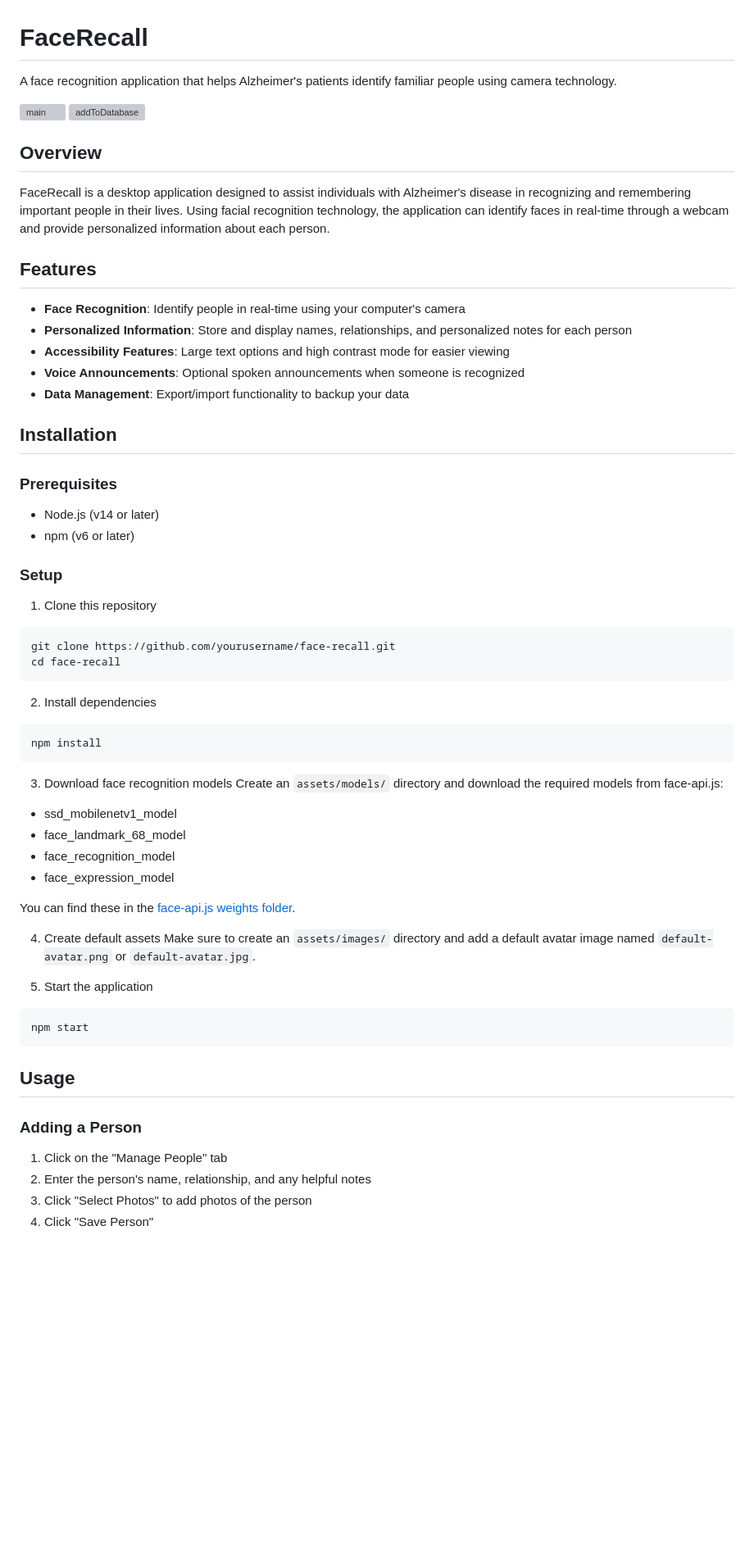
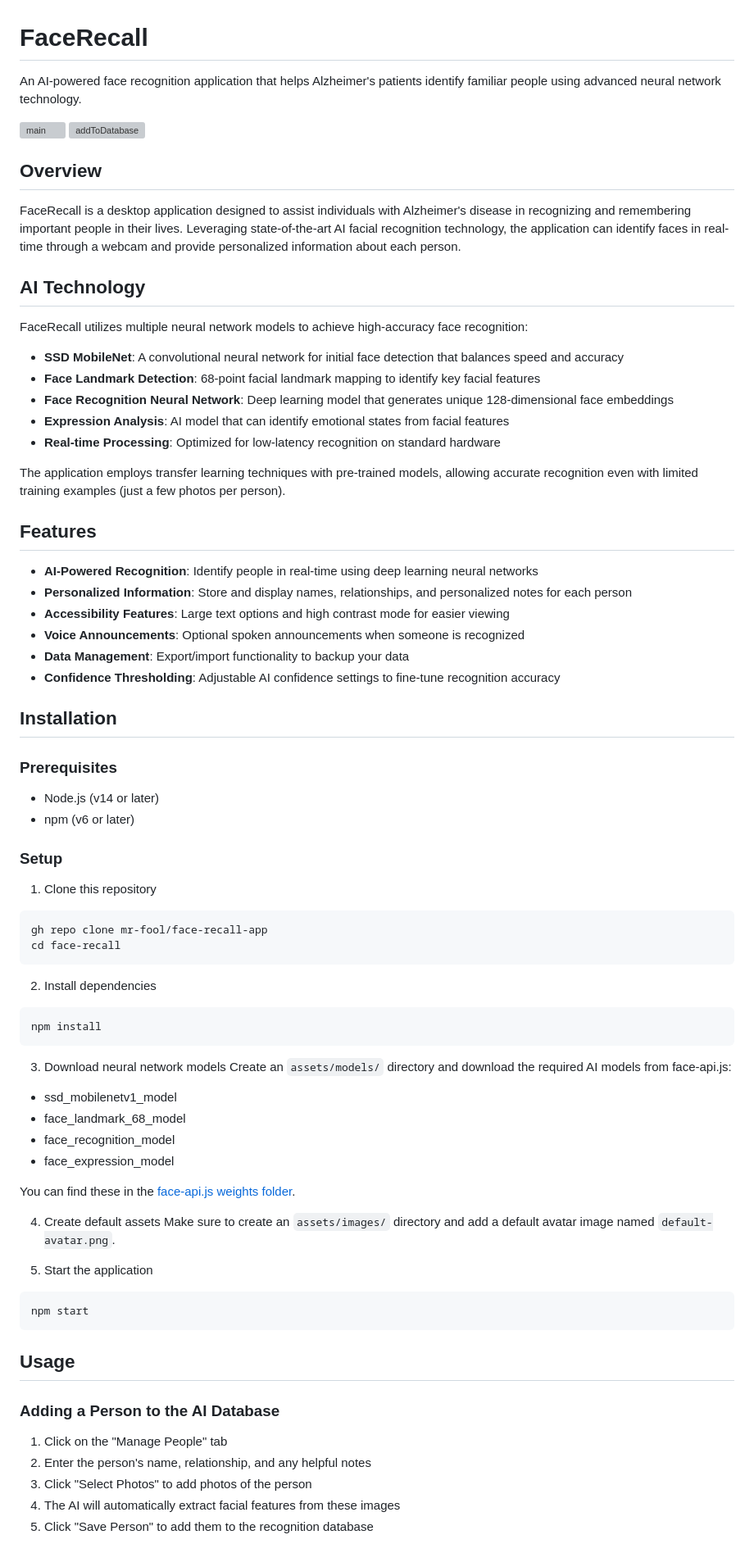
Before and after one commit to mr-fool/face-recall-app, a Markdown page: readme.md, the part around the change printed below. Shown: that part at 82% size. Rendered like a GitHub page; blank space fills up the shorter version; grey boxes are pictures that could not be loaded.

````diff
--- a/readme.md
+++ b/readme.md
@@ -1,6 +1,6 @@
 # FaceRecall
 
-A face recognition application that helps Alzheimer's patients identify familiar people using camera technology.
+An AI-powered face recognition application that helps Alzheimer's patients identify familiar people using advanced neural network technology.
 
 ![main](https://github.com/user-attachments/assets/86cc9082-569a-4524-b72c-76b7254c0cc7)
 ![addToDatabase](https://github.com/user-attachments/assets/741fea0f-b686-4f8e-b66d-e3237980d2b6)
@@ -8,15 +8,28 @@ A face recognition application that helps Alzheimer's patients identify familiar
 
 ## Overview
 
-FaceRecall is a desktop application designed to assist individuals with Alzheimer's disease in recognizing and remembering important people in their lives. Using facial recognition technology, the application can identify faces in real-time through a webcam and provide personalized information about each person.
+FaceRecall is a desktop application designed to assist individuals with Alzheimer's disease in recognizing and remembering important people in their lives. Leveraging state-of-the-art AI facial recognition technology, the application can identify faces in real-time through a webcam and provide personalized information about each person.
+
+## AI Technology
+
+FaceRecall utilizes multiple neural network models to achieve high-accuracy face recognition:
+
+- **SSD MobileNet**: A convolutional neural network for initial face detection that balances speed and accuracy
+- **Face Landmark Detection**: 68-point facial landmark mapping to identify key facial features
+- **Face Recognition Neural Network**: Deep learning model that generates unique 128-dimensional face embeddings
+- **Expression Analysis**: AI model that can identify emotional states from facial features
+- **Real-time Processing**: Optimized for low-latency recognition on standard hardware
+
+The application employs transfer learning techniques with pre-trained models, allowing accurate recognition even with limited training examples (just a few photos per person).
 
 ## Features
 
-- **Face Recognition**: Identify people in real-time using your computer's camera
+- **AI-Powered Recognition**: Identify people in real-time using deep learning neural networks
 - **Personalized Information**: Store and display names, relationships, and personalized notes for each person
 - **Accessibility Features**: Large text options and high contrast mode for easier viewing
 - **Voice Announcements**: Optional spoken announcements when someone is recognized
 - **Data Management**: Export/import functionality to backup your data
+- **Confidence Thresholding**: Adjustable AI confidence settings to fine-tune recognition accuracy
 
 ## Installation
 
@@ -27,7 +40,7 @@ FaceRecall is a desktop application designed to assist individuals with Alzheime
 ### Setup
 1. Clone this repository
 ```bash
-git clone https://github.com/yourusername/face-recall.git
+gh repo clone mr-fool/face-recall-app
 cd face-recall
 ```
 
@@ -36,8 +49,8 @@ cd face-recall
 npm install
 ```
 
-3. Download face recognition models
-Create an `assets/models/` directory and download the required models from face-api.js:
+3. Download neural network models
+Create an `assets/models/` directory and download the required AI models from face-api.js:
 - ssd_mobilenetv1_model
 - face_landmark_68_model
 - face_recognition_model
@@ -46,7 +59,7 @@ Create an `assets/models/` directory and download the required models from face-
 You can find these in the [face-api.js weights folder](https://github.com/justadudewhohacks/face-api.js/tree/master/weights).
 
 4. Create default assets
-Make sure to create an `assets/images/` directory and add a default avatar image named `default-avatar.png` or `default-avatar.jpg`.
+Make sure to create an `assets/images/` directory and add a default avatar image named `default-avatar.png`.
 
 5. Start the application
 ```bash
@@ -55,9 +68,10 @@ npm start
 
 ## Usage
 
-### Adding a Person
+### Adding a Person to the AI Database
 1. Click on the "Manage People" tab
 2. Enter the person's name, relationship, and any helpful notes
 3. Click "Select Photos" to add photos of the person
-4. Click "Save Person"
+4. The AI will automatically extract facial features from these images
+5. Click "Save Person" to add them to the recognition database
 
````
Also changed, not shown: other parts of readme.md (+14 -12 lines).
